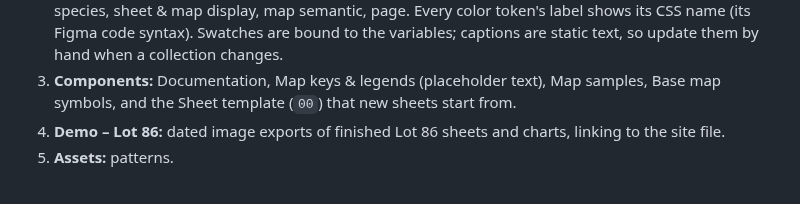
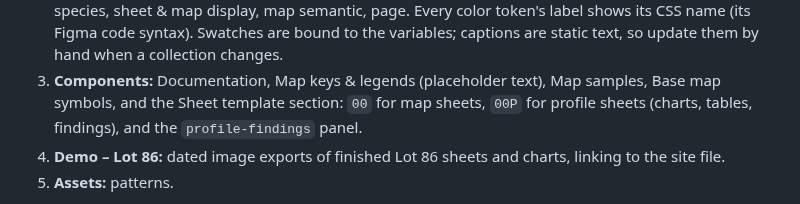
Before and after one commit to keser/site-toolkit, a Markdown page: design-language/README.md, the part around the change. GitHub-like rendering.

```diff
--- a/design-language/README.md
+++ b/design-language/README.md
@@ -32,7 +32,8 @@ after the Cover opens with a `Contents` section: a linked list of its sections.
    shows its CSS name (its Figma code syntax). Swatches are bound to the variables; captions are
    static text, so update them by hand when a collection changes.
 3. **Components:** Documentation, Map keys & legends (placeholder text), Map samples, Base map
-   symbols, and the Sheet template (`00`) that new sheets start from.
+   symbols, and the Sheet template section: `00` for map sheets, `00P` for profile sheets (charts,
+   tables, findings), and the `profile-findings` panel.
 4. **Demo – Lot 86:** dated image exports of finished Lot 86 sheets and charts, linking to the
    site file.
 5. **Assets:** patterns.
```
Also changed, not shown: design-language/specs/2026-10-26-site-profile-sheets-design.md (+36 -1 lines).
